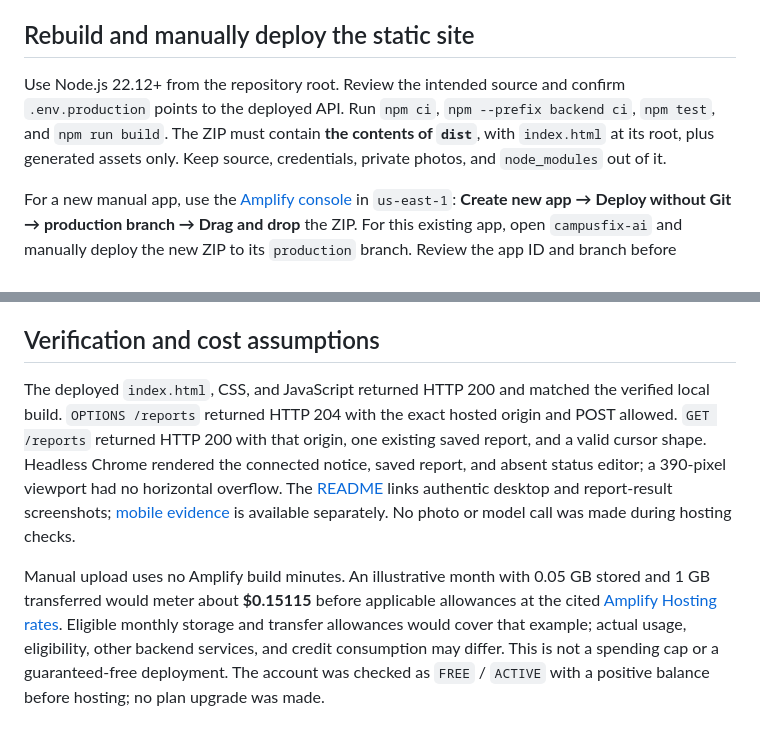
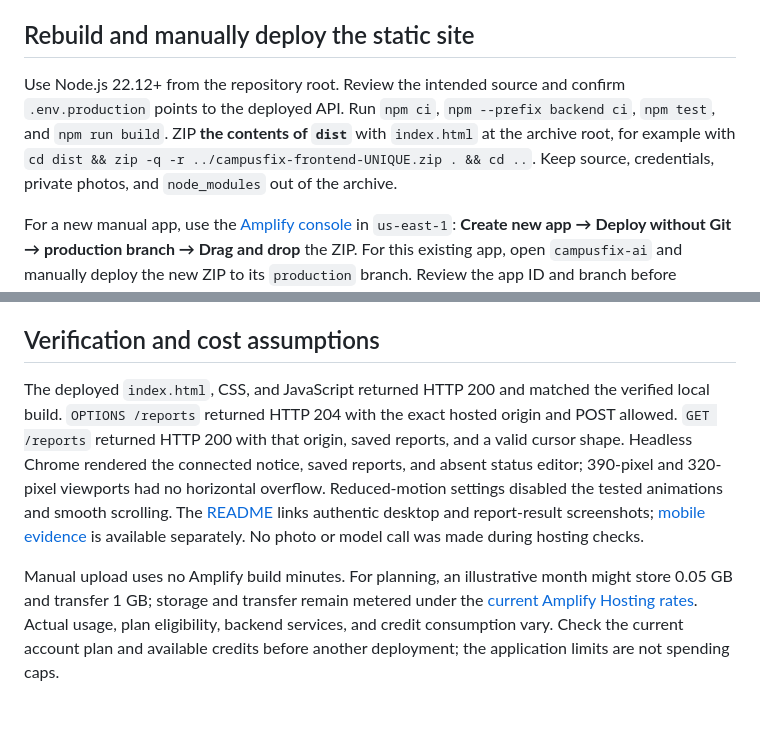
Before and after one commit to abhipoudel12/campusfix-ai, a Markdown page: docs/amplify-hosting-plan.md, 2 parts joined by grey strips. Drawn GitHub-style.

Commit message:
Clarify hosting verification and cost assumptions

```diff
--- a/docs/amplify-hosting-plan.md
+++ b/docs/amplify-hosting-plan.md
@@ -13,7 +13,7 @@ The deployed CORS change set modified only the Lambda environment, dependent API
 
 ## Rebuild and manually deploy the static site
 
-Use Node.js 22.12+ from the repository root. Review the intended source and confirm `.env.production` points to the deployed API. Run `npm ci`, `npm --prefix backend ci`, `npm test`, and `npm run build`. The ZIP must contain **the contents of `dist`**, with `index.html` at its root, plus generated assets only. Keep source, credentials, private photos, and `node_modules` out of it.
+Use Node.js 22.12+ from the repository root. Review the intended source and confirm `.env.production` points to the deployed API. Run `npm ci`, `npm --prefix backend ci`, `npm test`, and `npm run build`. ZIP **the contents of `dist`** with `index.html` at the archive root, for example with `cd dist && zip -q -r ../campusfix-frontend-UNIQUE.zip . && cd ..`. Keep source, credentials, private photos, and `node_modules` out of the archive.
 
 For a new manual app, use the [Amplify console](https://console.aws.amazon.com/amplify/) in `us-east-1`: **Create new app → Deploy without Git → production branch → Drag and drop** the ZIP. For this existing app, open `campusfix-ai` and manually deploy the new ZIP to its `production` branch. Review the app ID and branch before uploading; a manual upload does not require an Amplify build instance. [AWS manual deployment instructions](https://docs.aws.amazon.com/amplify/latest/userguide/manual-deploys.html).
 
@@ -38,6 +38,6 @@ API Gateway handles the browser preflight. [CORS is not authentication](https://
 
 ## Verification and cost assumptions
 
-The deployed `index.html`, CSS, and JavaScript returned HTTP 200 and matched the verified local build. `OPTIONS /reports` returned HTTP 204 with the exact hosted origin and POST allowed. `GET /reports` returned HTTP 200 with that origin, one existing saved report, and a valid cursor shape. Headless Chrome rendered the connected notice, saved report, and absent status editor; a 390-pixel viewport had no horizontal overflow. The [README](../README.md) links authentic desktop and report-result screenshots; [mobile evidence](screenshots/campusfix-mobile.png) is available separately. No photo or model call was made during hosting checks.
+The deployed `index.html`, CSS, and JavaScript returned HTTP 200 and matched the verified local build. `OPTIONS /reports` returned HTTP 204 with the exact hosted origin and POST allowed. `GET /reports` returned HTTP 200 with that origin, saved reports, and a valid cursor shape. Headless Chrome rendered the connected notice, saved reports, and absent status editor; 390-pixel and 320-pixel viewports had no horizontal overflow. Reduced-motion settings disabled the tested animations and smooth scrolling. The [README](../README.md) links authentic desktop and report-result screenshots; [mobile evidence](screenshots/campusfix-mobile.png) is available separately. No photo or model call was made during hosting checks.
 
-Manual upload uses no Amplify build minutes. An illustrative month with 0.05 GB stored and 1 GB transferred would meter about **$0.15115** before applicable allowances at the cited [Amplify Hosting rates](https://aws.amazon.com/amplify/pricing/). Eligible monthly storage and transfer allowances would cover that example; actual usage, eligibility, other backend services, and credit consumption may differ. This is not a spending cap or a guaranteed-free deployment. The account was checked as `FREE` / `ACTIVE` with a positive balance before hosting; no plan upgrade was made.
+Manual upload uses no Amplify build minutes. For planning, an illustrative month might store 0.05 GB and transfer 1 GB; storage and transfer remain metered under the [current Amplify Hosting rates](https://aws.amazon.com/amplify/pricing/). Actual usage, plan eligibility, backend services, and credit consumption vary. Check the current account plan and available credits before another deployment; the application limits are not spending caps.
```
